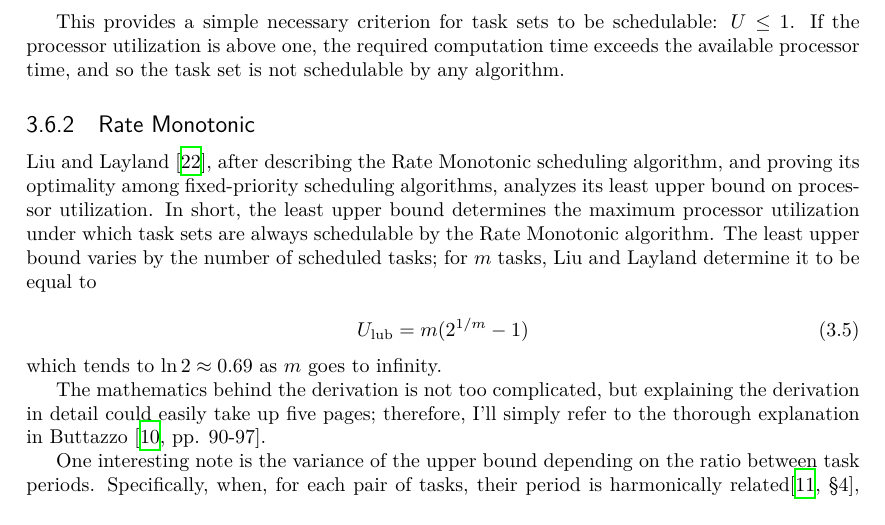
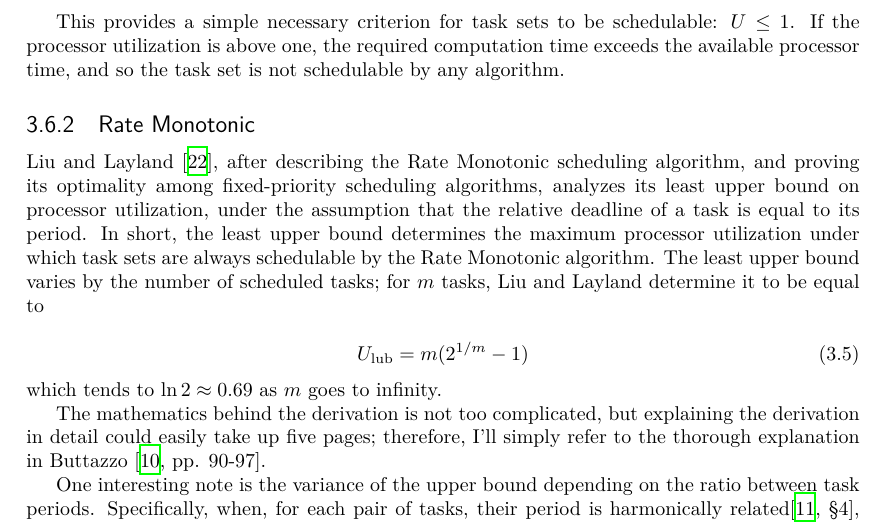
Before and after one commit to svkampen/mirror-thesis-tex, a LaTeX thesis (thesis.tex, which reads scheduling.tex): part of page 14 of 34, cut so that both start at the same text. Compiled offline with XeLaTeX.

Commit message:
The Liu-Layland bound is only valid when tasks' relative deadlines are equal to their periods.

```diff
--- a/scheduling.tex
+++ b/scheduling.tex
@@ -99,7 +99,7 @@ U = \sum_i \dfrac{C_i}{T_i}
 This provides a simple necessary criterion for task sets to be schedulable: $U \le 1$. If the processor utilization is above one, the required computation time exceeds the available processor time, and so the task set is not schedulable by any algorithm.
 
 \subsection{Rate Monotonic}
-\textcite{Liu1973}, after describing the Rate Monotonic scheduling algorithm, and proving its optimality among fixed-priority scheduling algorithms, analyzes its least upper bound on processor utilization. In short, the least upper bound determines the maximum processor utilization under which task sets are always schedulable by the Rate Monotonic algorithm. The least upper bound varies by the number of scheduled tasks; for $m$ tasks, Liu and Layland determine it to be equal to
+\textcite{Liu1973}, after describing the Rate Monotonic scheduling algorithm, and proving its optimality among fixed-priority scheduling algorithms, analyzes its least upper bound on processor utilization, under the assumption that the relative deadline of a task is equal to its period. In short, the least upper bound determines the maximum processor utilization under which task sets are always schedulable by the Rate Monotonic algorithm. The least upper bound varies by the number of scheduled tasks; for $m$ tasks, Liu and Layland determine it to be equal to
 
 \begin{equation}
 U_{\text{lub}} = m(2^{1/m} - 1)
```
